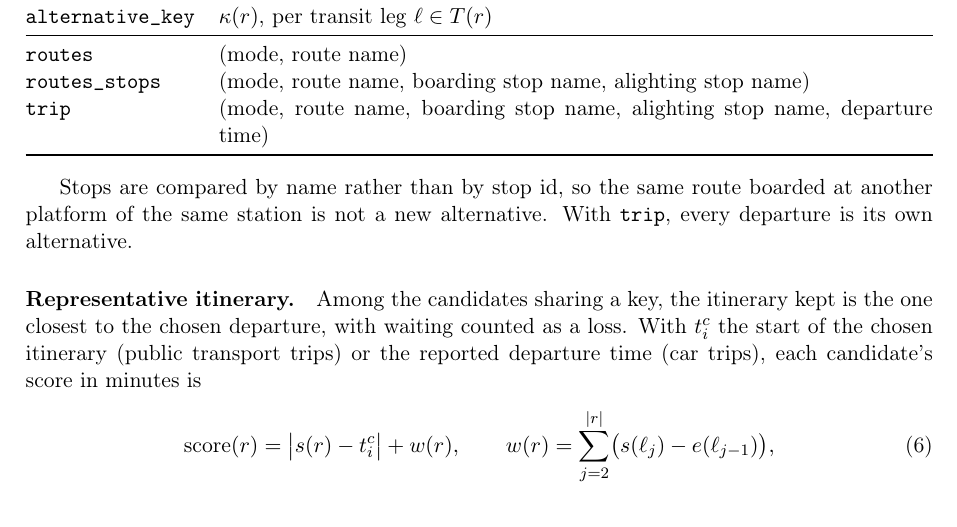
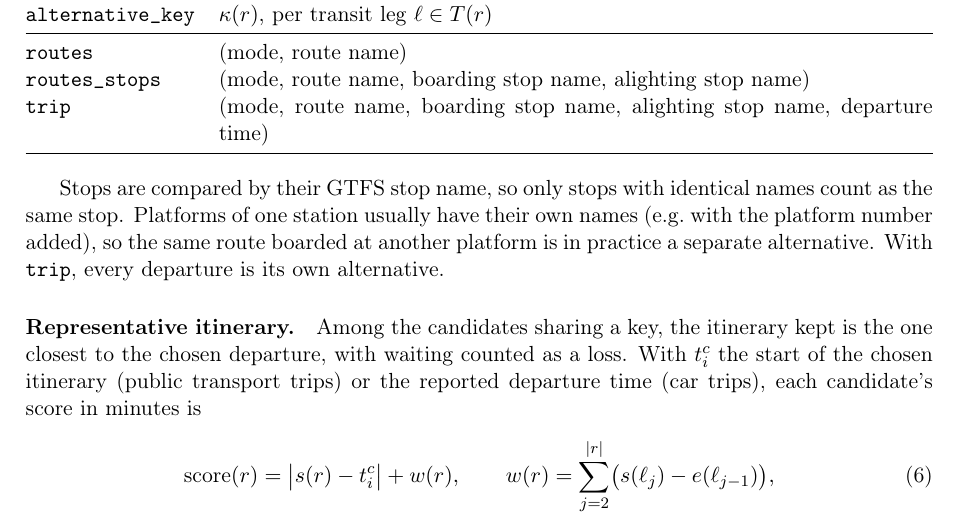
Before and after one commit to SimunPauli/transit-reconstruction-engine, a LaTeX document (docs/main.tex): part of page 5 of 6, cut so that both start at the same text. Compiled offline with pdfLaTeX.

Commit message:
update readme and docs

```diff
--- a/docs/main.tex
+++ b/docs/main.tex
@@ -222,8 +222,10 @@ $\key(r)$, a tuple over their transit legs in order. The key is configured by
 \end{tabularx}
 \end{center}
 
-Stops are compared by name rather than by stop id, so the same route boarded at another platform of
-the same station is not a new alternative. With \code{trip}, every departure is its own alternative.
+Stops are compared by their GTFS stop name, so only stops with identical names count as the same
+stop. Platforms of one station usually have their own names (e.g.\ with the platform number added),
+so the same route boarded at another platform is in practice a separate alternative. With
+\code{trip}, every departure is its own alternative.
 
 \paragraph{Representative itinerary.} Among the candidates sharing a key, the itinerary kept is the
 one closest to the chosen departure, with waiting counted as a loss. With $t^{c}_i$ the start of the
```
Also changed, not shown: README.md.
